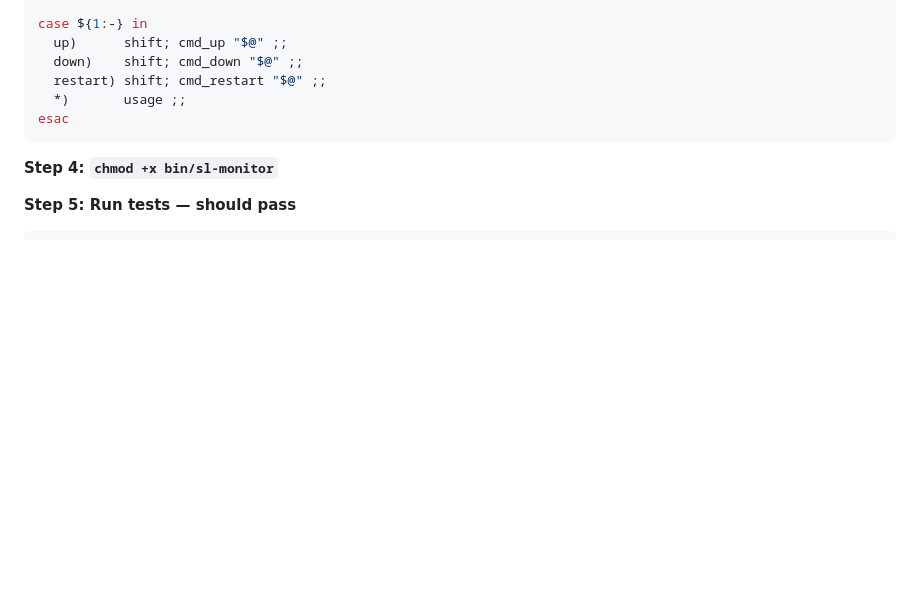
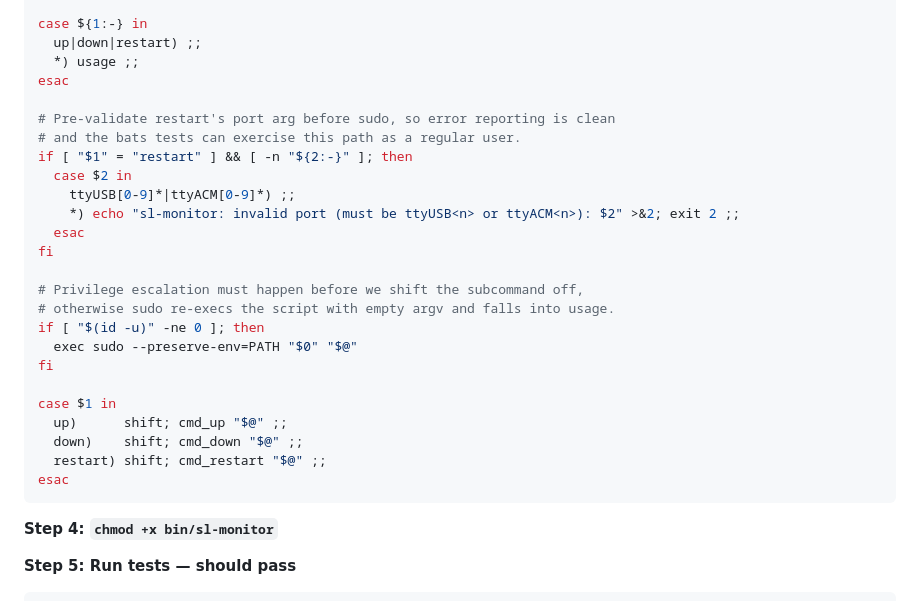
Before and after one commit to paky12/pi-monitor-light, a Markdown page: docs/plans/2026-04-26-pi-monitor-light-implementation.md, the part around one of its changes. Drawn GitHub-style; blank space fills up the shorter version.

````diff
--- a/docs/plans/2026-04-26-pi-monitor-light-implementation.md
+++ b/docs/plans/2026-04-26-pi-monitor-light-implementation.md
@@ -589,10 +603,29 @@ cmd_restart() {
 }
 
 case ${1:-} in
+  up|down|restart) ;;
+  *) usage ;;
+esac
+
+# Pre-validate restart's port arg before sudo, so error reporting is clean
+# and the bats tests can exercise this path as a regular user.
+if [ "$1" = "restart" ] && [ -n "${2:-}" ]; then
+  case $2 in
+    ttyUSB[0-9]*|ttyACM[0-9]*) ;;
+    *) echo "sl-monitor: invalid port (must be ttyUSB<n> or ttyACM<n>): $2" >&2; exit 2 ;;
+  esac
+fi
+
+# Privilege escalation must happen before we shift the subcommand off,
+# otherwise sudo re-execs the script with empty argv and falls into usage.
+if [ "$(id -u)" -ne 0 ]; then
+  exec sudo --preserve-env=PATH "$0" "$@"
+fi
+
+case $1 in
   up)      shift; cmd_up "$@" ;;
   down)    shift; cmd_down "$@" ;;
   restart) shift; cmd_restart "$@" ;;
-  *)       usage ;;
 esac
 ```
 
````
Also changed, not shown: other parts of docs/plans/2026-04-26-pi-monitor-light-implementation.md (+26 -12 lines).
